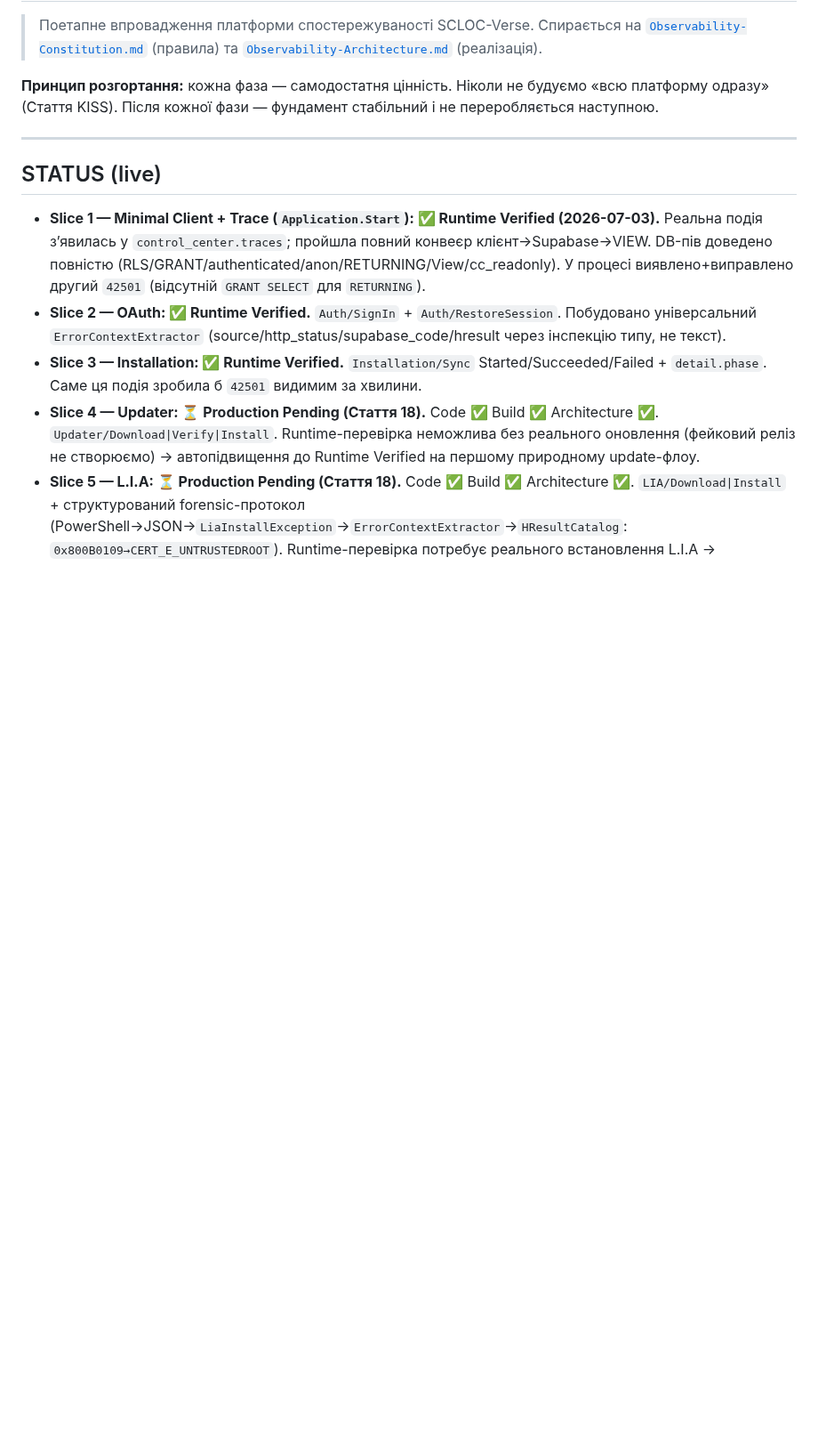
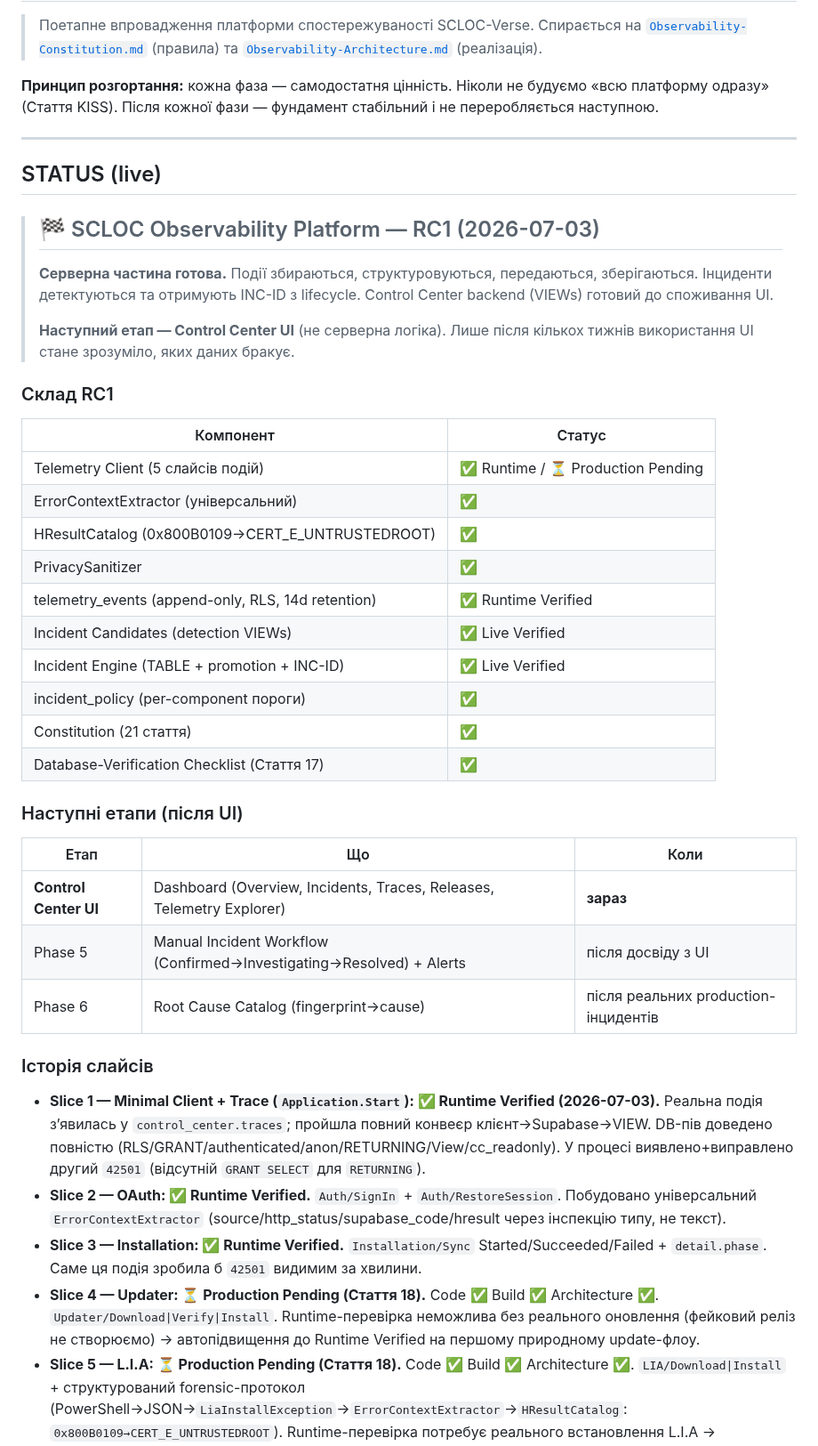
Before and after one commit to Vova-Bob/SCLOC-Verse, a Markdown page: docs/observability/Observability-Roadmap.md, the part around the change. Shown at 89% size. Drawn GitHub-style; blank space fills up the shorter version.

Commit message:
docs(observability): RC1 milestone + roadmap — Control Center UI наступним
Офіційний milestone: SCLOC Observability Platform RC1 (2026-07-03).
Серверна частина готова: події, ErrorContextExtractor, HResultCatalog,
Incident Detection (candidates VIEWs), Incident Engine (TABLE + promotion
+ INC-ID), incident_policy (per-component), Constitution (21 стаття).

Наступний етап: Control Center UI (не серверна логіка).
Phase 5 (manual workflow + alerts) → після досвіду з UI.
Phase 6 (Root Cause Catalog) → після реальних production-інцидентів.

```diff
--- a/docs/observability/Observability-Roadmap.md
+++ b/docs/observability/Observability-Roadmap.md
@@ -9,6 +9,40 @@
 ---
 
 ## STATUS (live)
+
+> ## 🏁 SCLOC Observability Platform — RC1 (2026-07-03)
+>
+> **Серверна частина готова.** Події збираються, структуровуються, передаються,
+> зберігаються. Інциденти детектуються та отримують INC-ID з lifecycle.
+> Control Center backend (VIEWs) готовий до споживання UI.
+>
+> **Наступний етап — Control Center UI** (не серверна логіка).
+> Лише після кількох тижнів використання UI стане зрозуміло, яких даних бракує.
+
+### Склад RC1
+
+| Компонент | Статус |
+|---|---|
+| Telemetry Client (5 слайсів подій) | ✅ Runtime / ⏳ Production Pending |
+| ErrorContextExtractor (універсальний) | ✅ |
+| HResultCatalog (0x800B0109→CERT_E_UNTRUSTEDROOT) | ✅ |
+| PrivacySanitizer | ✅ |
+| telemetry_events (append-only, RLS, 14d retention) | ✅ Runtime Verified |
+| Incident Candidates (detection VIEWs) | ✅ Live Verified |
+| Incident Engine (TABLE + promotion + INC-ID) | ✅ Live Verified |
+| incident_policy (per-component пороги) | ✅ |
+| Constitution (21 стаття) | ✅ |
+| Database-Verification Checklist (Стаття 17) | ✅ |
+
+### Наступні етапи (після UI)
+
+| Етап | Що | Коли |
+|---|---|---|
+| **Control Center UI** | Dashboard (Overview, Incidents, Traces, Releases, Telemetry Explorer) | **зараз** |
+| Phase 5 | Manual Incident Workflow (Confirmed→Investigating→Resolved) + Alerts | після досвіду з UI |
+| Phase 6 | Root Cause Catalog (fingerprint→cause) | після реальних production-інцидентів |
+
+### Історія слайсів
 
 - **Slice 1 — Minimal Client + Trace (`Application.Start`): ✅ Runtime Verified (2026-07-03).** Реальна подія зʼявилась у `control_center.traces`; пройшла повний конвеєр клієнт→Supabase→VIEW. DB-пів доведено повністю (RLS/GRANT/authenticated/anon/RETURNING/View/cc_readonly). У процесі виявлено+виправлено другий `42501` (відсутній `GRANT SELECT` для `RETURNING`).
 - **Slice 2 — OAuth: ✅ Runtime Verified.** `Auth/SignIn` + `Auth/RestoreSession`. Побудовано універсальний `ErrorContextExtractor` (source/http_status/supabase_code/hresult через інспекцію типу, не текст).
```
